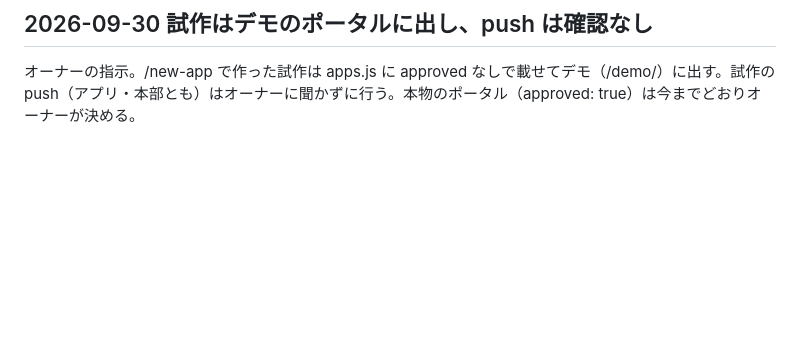
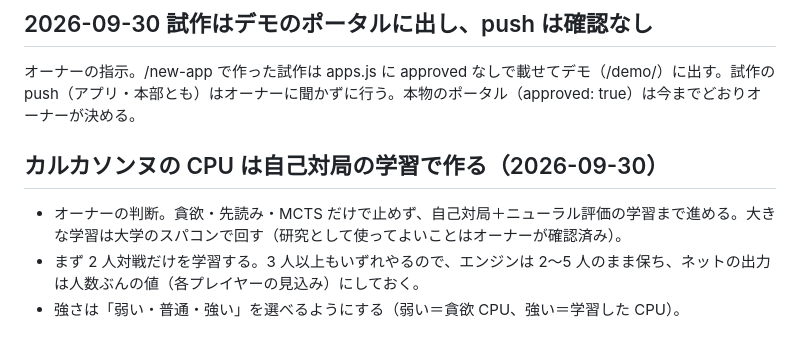
Before and after one commit to t-of/t-of.github.io, a Markdown page: docs/DECISIONS.md, the part around the change. GitHub-like rendering; blank space fills up the shorter version.

Commit message:
カルカソンヌの CPU を学習で作ると決めたことを書く
2人対戦から始め、3人以上に広げられる形にする。強さは選べるようにする。

Co-Authored-By: Claude Opus 5.5 (1M context) <noreply@anthropic.com>

```diff
--- a/docs/DECISIONS.md
+++ b/docs/DECISIONS.md
@@ -210,3 +210,9 @@ Playwright で `channel: 'chrome'` を付けると、headless でも普段の Go
 ## 2026-09-30 試作はデモのポータルに出し、push は確認なし
 
 オーナーの指示。/new-app で作った試作は apps.js に approved なしで載せてデモ（/demo/）に出す。試作の push（アプリ・本部とも）はオーナーに聞かずに行う。本物のポータル（approved: true）は今までどおりオーナーが決める。
+
+## カルカソンヌの CPU は自己対局の学習で作る（2026-09-30）
+
+- オーナーの判断。貪欲・先読み・MCTS だけで止めず、自己対局＋ニューラル評価の学習まで進める。大きな学習は大学のスパコンで回す（研究として使ってよいことはオーナーが確認済み）。
+- まず 2 人対戦だけを学習する。3 人以上もいずれやるので、エンジンは 2〜5 人のまま保ち、ネットの出力は人数ぶんの値（各プレイヤーの見込み）にしておく。
+- 強さは「弱い・普通・強い」を選べるようにする（弱い＝貪欲 CPU、強い＝学習した CPU）。
```
